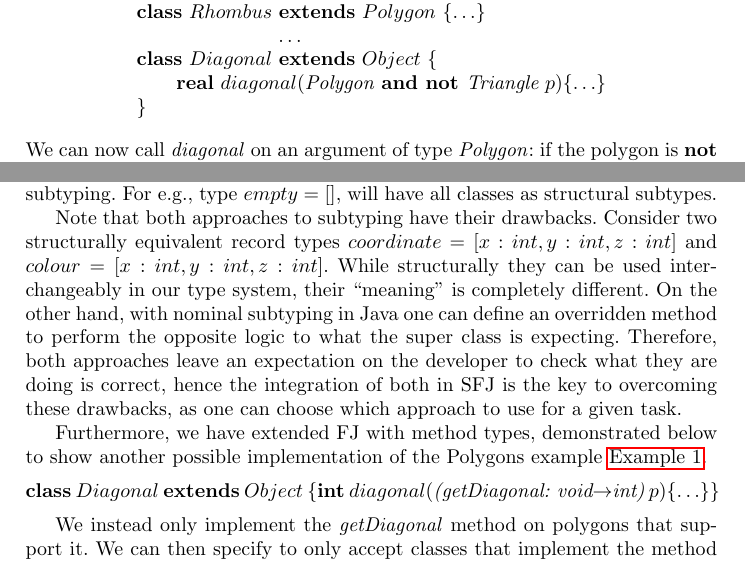
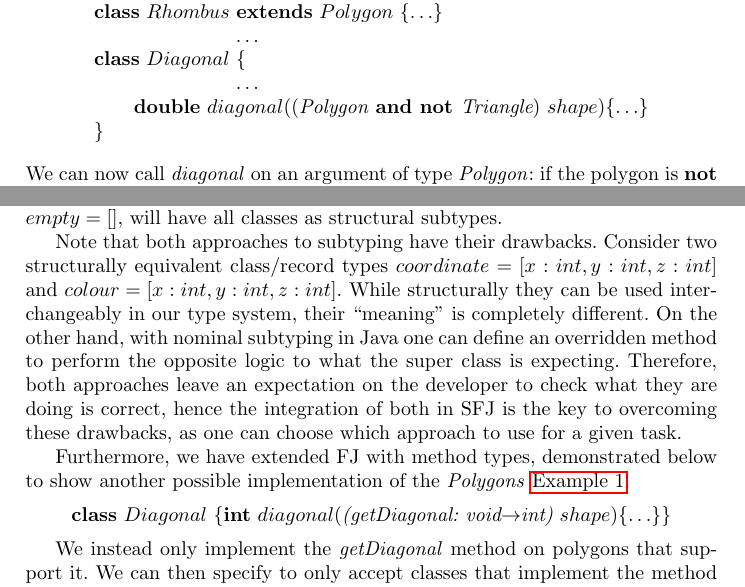
Before and after one commit to a-usov/Java-SF, a LaTeX thesis (conference/paper.tex): two parts of pages 3 and 6 of 8, joined at a grey line, cut so that both start at the same text. Compiled offline with pdfLaTeX.

Commit message:
links and final pass

```diff
--- a/conference/paper.tex
+++ b/conference/paper.tex
@@ -143,15 +143,18 @@ $$
 \\
 \hspace{2.5cm} \ldots
 \\
-\syndecl{Diagonal}{Object} {
+\synclass Diagonal \ \{
 	\\
-	\qquad \mathbf{real}\ diagonal(\textit{Polygon} \textbf{ and not }  \textit{Triangle} \ p)\{\ldots\}
+	%\qquad Diagonal ( )\   \{\ super();\ \}
+	\hspace{2.5cm} \ldots\\
+	\qquad \mathbf{double}\ diagonal((\textit{Polygon} \textbf{ and not }  \textit{Triangle}) \ shape)\{\ldots\}
 	\\
-}
+\}
 \end{array}
 $$
 We can now call \emph{diagonal} on an argument of type \emph{Polygon}: if the polygon is \textbf{not} a \emph{Triangle}, then the method returns the length of its longest diagonal; otherwise, if the polygon is a triangle, then there will be a type error at compile time.
 \end{example}
+
 
 The technical developments behind semantic subtyping and its properties are complex, however, they are completely transparent to the developer.
 Due to space limit we will remove most theoretical details from this submission, as they are not necessary to understand the design and implementation of SFJ, which is the focus of this paper. We refer the reader to the relevant work \cite{Dardha2013,Dardha2017} and we will include a more complete background on semantic subtyping in a possible full paper.
@@ -285,16 +287,16 @@ For e.g., type $empty = []$, will have all classes as structural subtypes.
 
 Note that both approaches to subtyping have their drawbacks.
 %However, it can be argued that structural subtyping is counterproductive in writing logically correct programs.
-Consider two structurally equivalent record types $coordinate = [x:int, y:int, z:int]$ and $colour = [x:int, y:int, z:int]$.
+Consider two structurally equivalent class/record types $coordinate = [x:int, y:int, z:int]$ and $colour = [x:int, y:int, z:int]$.
 While structurally they can be used interchangeably in our type system, their ``meaning'' is completely different.
 On the other hand, with nominal subtyping in Java one can define an overridden method to perform the opposite logic to what the super class is expecting.
 Therefore, both approaches leave an expectation on the developer to check what they are doing is correct, hence the integration of both in SFJ is the key to overcoming these drawbacks, as one can choose which approach to use for a given task.
 
-Furthermore, we have extended FJ with method types, demonstrated below to show another possible implementation of the Polygons example \autoref{polygons}.
+Furthermore, we have extended FJ with method types, demonstrated below to show another possible implementation of the \emph{Polygons} \autoref{polygons}.
 $$
-\syndecl{Diagonal}{Object} {
-	\mathbf{int}\ diagonal(\textit{(getDiagonal: void$\rightarrow$int)}  \ p)\{\ldots\}
-}
+\synclass Diagonal \ \{
+	\mathbf{int}\ diagonal(\textit{(getDiagonal: void$\rightarrow$int)}  \ shape)\{\ldots\}
+\}
 $$
 
 We instead only implement the \emph{getDiagonal} method on polygons that support it. We can then specify to only accept classes that implement the method \emph{getDiagonal}. If we pass an argument of type \emph{Triangle}, it is not in the computed set of subtypes, so we get a typechecking error at compile time.
```
Also changed, not shown: conference/paper.bib (+1 -1 lines), conference/paper.pdf, conference/paper.tex (21 more changed lines).
